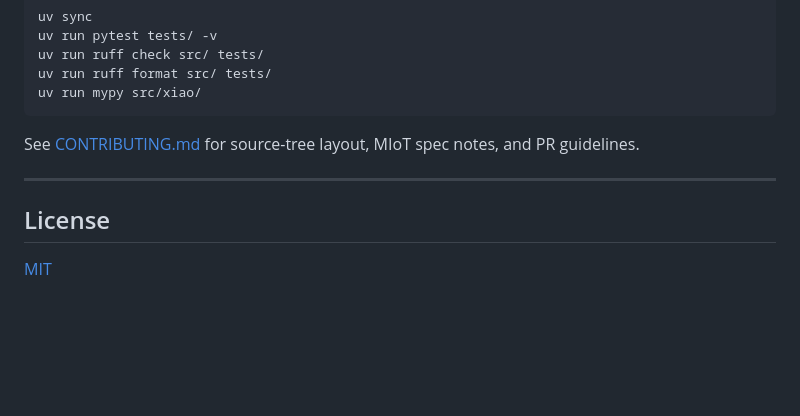
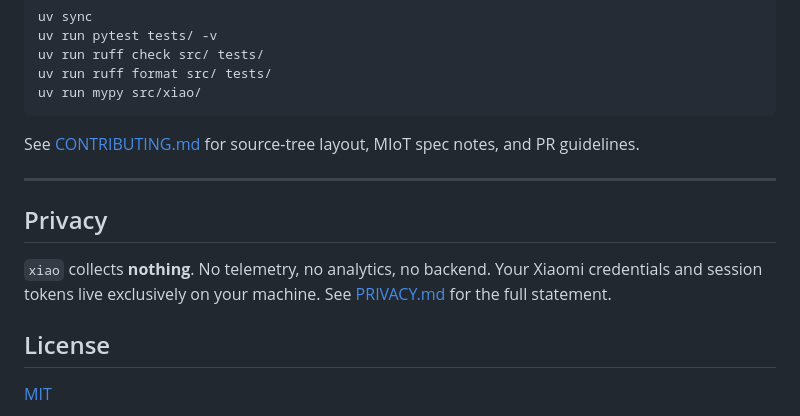
Before and after one commit to dacrypt/xiao, a Markdown page: README.md, the part around the change. Rendered like a GitHub page; blank space fills up the shorter version.

```diff
--- a/README.md
+++ b/README.md
@@ -478,6 +478,12 @@ See [CONTRIBUTING.md](CONTRIBUTING.md) for source-tree layout, MIoT spec notes,
 
 ---
 
+## Privacy
+
+`xiao` collects **nothing**. No telemetry, no analytics, no backend. Your
+Xiaomi credentials and session tokens live exclusively on your machine.
+See [PRIVACY.md](PRIVACY.md) for the full statement.
+
 ## License
 
 [MIT](LICENSE)
```
Also changed, not shown: PRIVACY.md (added, +98 -0 lines).
